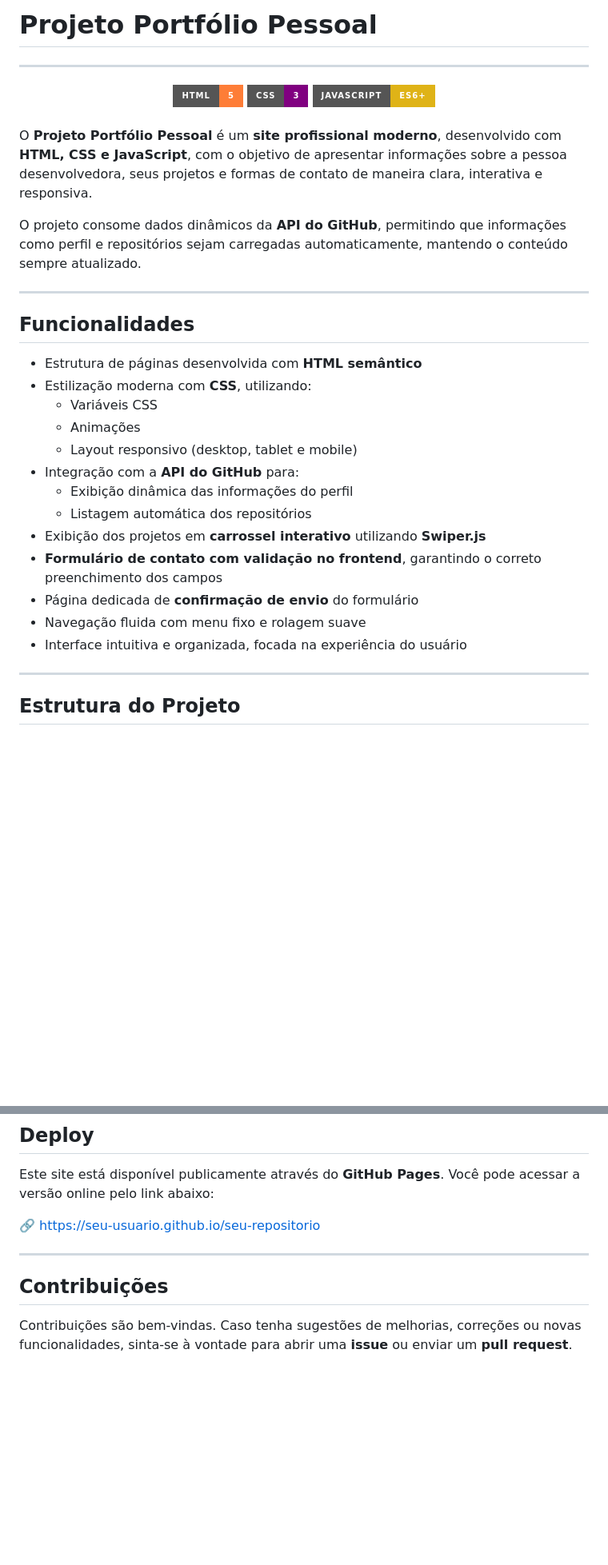
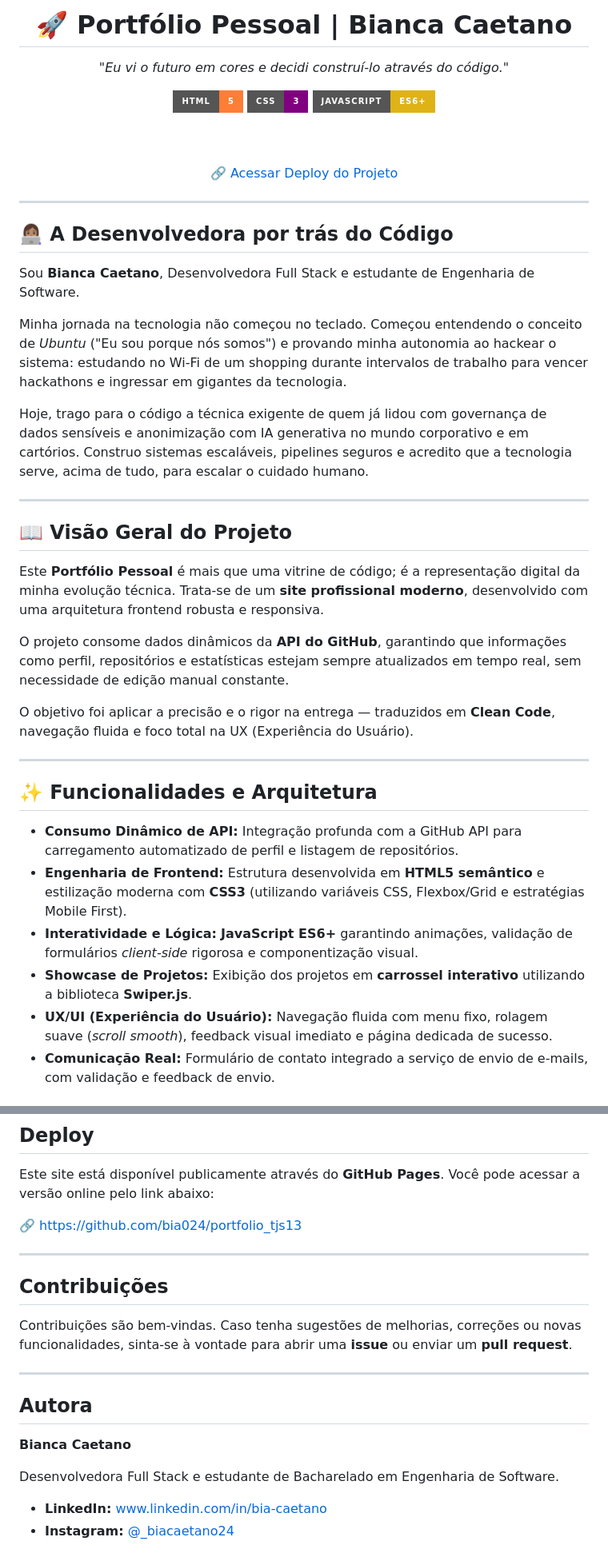
Before and after one commit to bia024/portfolio_tjs13, a Markdown page: README.md, 2 parts joined by grey strips. Shown at 80% size. Rendered like a GitHub page; badges without logos; blank space fills up the shorter version.

Commit message:
:memo: DOCS: Atualização do README com perfil profissional e pitch

```diff
--- a/README.md
+++ b/README.md
@@ -1,37 +1,44 @@
-# Projeto Portfólio Pessoal
+<div align="center">
+  <h1>🚀 Portfólio Pessoal | Bianca Caetano</h1>
+  <p><em>"Eu vi o futuro em cores e decidi construí-lo através do código."</em></p>
 
----
+  <img src="https://img.shields.io/badge/HTML-5-orange?style=for-the-badge&logo=html5" alt="HTML Badge" />
+  <img src="https://img.shields.io/badge/CSS-3-purple?style=for-the-badge&logo=css&logoColor=purple" alt="CSS Badge" />
+  <img src="https://img.shields.io/badge/JavaScript-ES6+-yellow?style=for-the-badge&logo=javascript&logoColor=yellow" alt="JavaScript Badge" />
 
-<div align="center">
-<img src="https://img.shields.io/badge/HTML-5-orange?style=for-the-badge&logo=html5" alt="HTML Badge" />
-<img src="https://img.shields.io/badge/CSS-3-purple?style=for-the-badge&logo=css&logoColor=purple" alt="CSS Badge" />
-<img src="https://img.shields.io/badge/JavaScript-ES6+-yellow?style=for-the-badge&logo=javascript&logoColor=yellow%22 alt="JavaScript Badge" />
+  <br /><br />
+
+  <a href="https://github.com/bia024/portfolio_tjs13">🔗 Acessar Deploy do Projeto</a>
 </div>
-
-<br />
-
-O **Projeto Portfólio Pessoal** é um **site profissional moderno**, desenvolvido com **HTML, CSS e JavaScript**, com o objetivo de apresentar informações sobre a pessoa desenvolvedora, seus projetos e formas de contato de maneira clara, interativa e responsiva.
-
-O projeto consome dados dinâmicos da **API do GitHub**, permitindo que informações como perfil e repositórios sejam carregadas automaticamente, mantendo o conteúdo sempre atualizado.
 
 ------
 
-## Funcionalidades
+## 👩🏽‍💻 A Desenvolvedora por trás do Código
 
-- Estrutura de páginas desenvolvida com **HTML semântico**
-- Estilização moderna com **CSS**, utilizando:
-  - Variáveis CSS
-  - Animações
-  - Layout responsivo (desktop, tablet e mobile)
-- Integração com a **API do GitHub** para:
-  - Exibição dinâmica das informações do perfil
-  - Listagem automática dos repositórios
-- Exibição dos projetos em **carrossel interativo** utilizando **Swiper.js**
-- **Formulário de contato com validação no frontend**, garantindo o correto preenchimento dos campos
-- Página dedicada de **confirmação de envio** do formulário
-- Navegação fluida com menu fixo e rolagem suave
-- Interface intuitiva e organizada, focada na experiência do usuário
+Sou **Bianca Caetano**, Desenvolvedora Full Stack e estudante de Engenharia de Software.
+
+Minha jornada na tecnologia não começou no teclado. Começou entendendo o conceito de *Ubuntu* ("Eu sou porque nós somos") e provando minha autonomia ao hackear o sistema: estudando no Wi-Fi de um shopping durante intervalos de trabalho para vencer hackathons e ingressar em gigantes da tecnologia.
+
+Hoje, trago para o código a técnica exigente de quem já lidou com governança de dados sensíveis e anonimização com IA generativa no mundo corporativo e em cartórios. Construo sistemas escaláveis, pipelines seguros e acredito que a tecnologia serve, acima de tudo, para escalar o cuidado humano.
 
 ------
 
-## Estrutura do Projeto
+## 📖 Visão Geral do Projeto
+
+Este **Portfólio Pessoal** é mais que uma vitrine de código; é a representação digital da minha evolução técnica. Trata-se de um **site profissional moderno**, desenvolvido com uma arquitetura frontend robusta e responsiva.
+
+O projeto consome dados dinâmicos da **API do GitHub**, garantindo que informações como perfil, repositórios e estatísticas estejam sempre atualizados em tempo real, sem necessidade de edição manual constante.
+
+O objetivo foi aplicar a precisão e o rigor na entrega — traduzidos em **Clean Code**, navegação fluida e foco total na UX (Experiência do Usuário).
+
+------
+
+## ✨ Funcionalidades e Arquitetura
+
+- **Consumo Dinâmico de API:** Integração profunda com a GitHub API para carregamento automatizado de perfil e listagem de repositórios.
+- **Engenharia de Frontend:** Estrutura desenvolvida em **HTML5 semântico** e estilização moderna com **CSS3** (utilizando variáveis CSS, Flexbox/Grid e estratégias Mobile First).
+- **Interatividade e Lógica:** **JavaScript ES6+** garantindo animações, validação de formulários *client-side* rigorosa e componentização visual.
+- **Showcase de Projetos:** Exibição dos projetos em **carrossel interativo** utilizando a biblioteca **Swiper.js**.
+- **UX/UI (Experiência do Usuário):** Navegação fluida com menu fixo, rolagem suave (*scroll smooth*), feedback visual imediato e página dedicada de sucesso.
+- **Comunicação Real:** Formulário de contato integrado a serviço de envio de e-mails, com validação e feedback de envio.
+
@@ -105,10 +127,21 @@ O site será aberto no navegador e todas as alterações poderão ser visualizad
 
 Este site está disponível publicamente através do **GitHub Pages**. Você pode acessar a versão online pelo link abaixo:
 
-🔗 https://seu-usuario.github.io/seu-repositorio
+🔗 https://github.com/bia024/portfolio_tjs13
 
 ------
 
 ## Contribuições
 
 Contribuições são bem-vindas. Caso tenha sugestões de melhorias, correções ou novas funcionalidades, sinta-se à vontade para abrir uma **issue** ou enviar um **pull request**.
+
+------
+
+## Autora
+
+**Bianca Caetano**
+
+Desenvolvedora Full Stack e estudante de Bacharelado em Engenharia de Software.
+
+- **LinkedIn:** [www.linkedin.com/in/bia-caetano](https://www.linkedin.com/in/bia-caetano)
+- **Instagram:** [@_biacaetano24](https://www.instagram.com/_biacaetano24/)
```
Also changed, not shown: other parts of README.md (+15 -0 lines).
